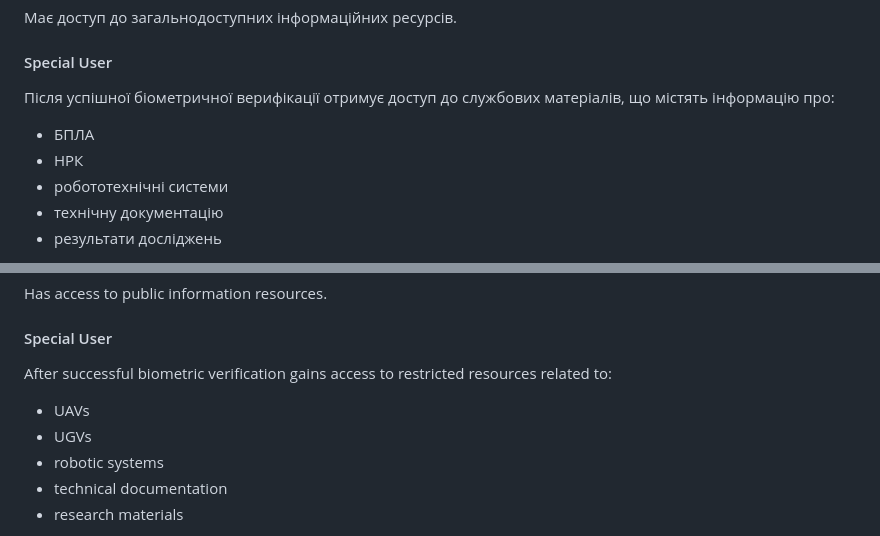
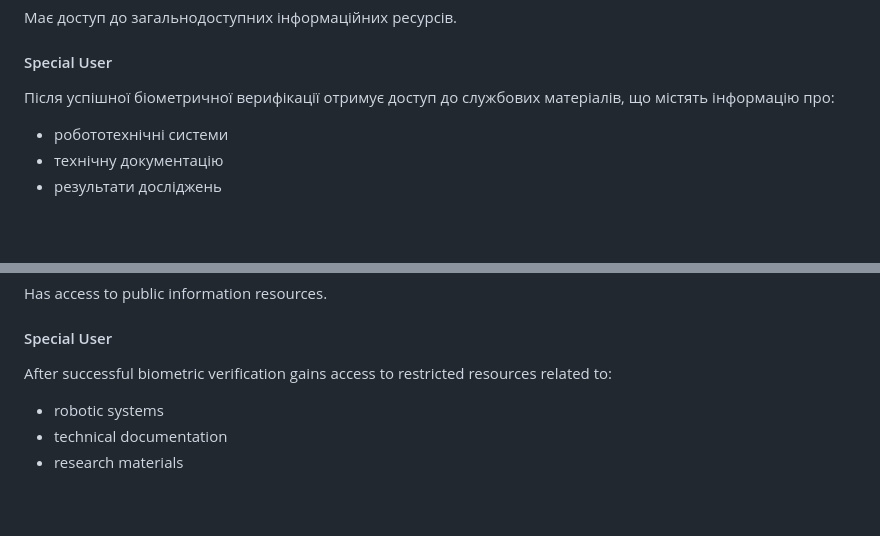
Before and after one commit to Sandalik88usd/biometric_auth_system, a Markdown page: README.md, 2 parts joined by grey strips. Rendered like a GitHub page; blank space fills up the shorter version.

```diff
--- a/README.md
+++ b/README.md
@@ -33,8 +33,6 @@
 
 Після успішної біометричної верифікації отримує доступ до службових матеріалів, що містять інформацію про:
 
-- БПЛА
-- НРК
 - робототехнічні системи
 - технічну документацію
 - результати досліджень
@@ -182,8 +180,6 @@ Has access to public information resources.
 
 After successful biometric verification gains access to restricted resources related to:
 
-- UAVs
-- UGVs
 - robotic systems
 - technical documentation
 - research materials
```
